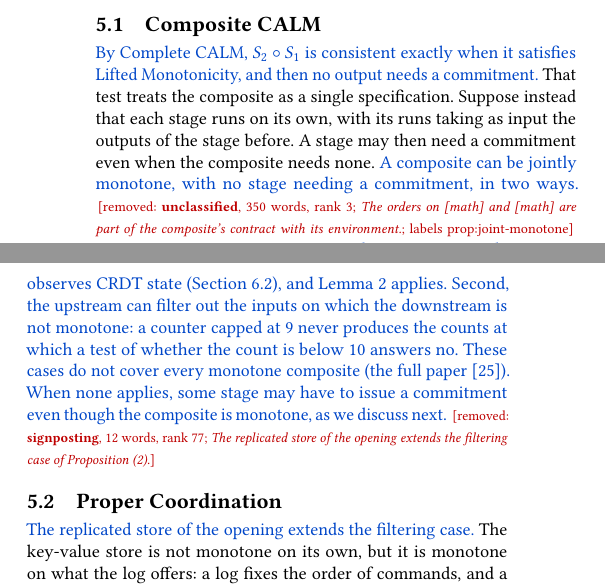
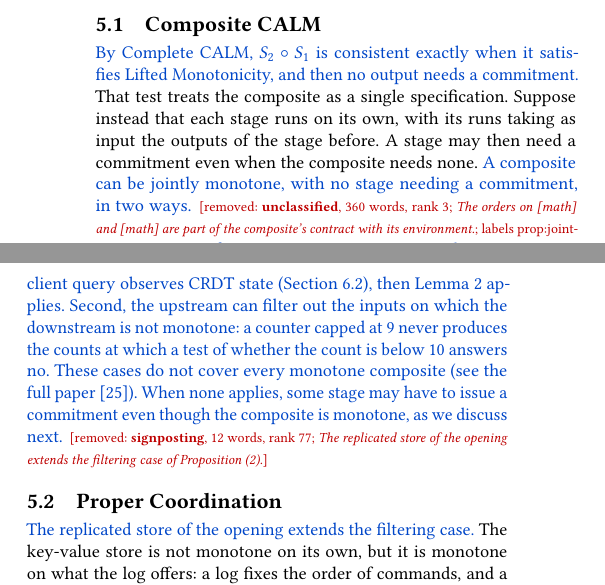
Before and after one commit to jhellerstein/coord-criterion, a LaTeX document (cidr-review.tex): two parts of the columns of page 11 of 15, joined at a grey line, cut so that both start at the same text. Compiled offline with pdfLaTeX.

Commit message:
Port d411c6b to main: 'two alternative orders' [cidr→main through d411c6b]

```diff
--- a/cidr-review.tex
+++ b/cidr-review.tex
@@ -1452,12 +1452,12 @@ satisfies Lifted Monotonicity, and then no output needs a commitment.} That test
 each stage runs on its own, with its runs taking as input the outputs of the
 stage before. A stage may then need a commitment even when the composite
 needs none. \textcolor{newblue}{A composite can be jointly monotone, with no stage needing a
-commitment, in two ways.} \removednote{\textbf{unclassified}, 350 words, rank 3; \textit{The orders on [math] and [math] are part of the composite's contract with its environment.}; labels prop:joint-monotone} \textcolor{newblue}{First, every stage is monotone,
+commitment, in two ways.} \removednote{\textbf{unclassified}, 360 words, rank 3; \textit{The orders on [math] and [math] are part of the composite's contract with its environment.}; labels prop:joint-monotone} \textcolor{newblue}{First, if every stage is monotone,
 as when a monotone client query observes CRDT state
-(Section~\ref{sec:crdt-instance}), and Lemma~\ref{lem:composition} applies.} \textcolor{newblue}{Second, the upstream can filter out the inputs on which the downstream is not
+(Section~\ref{sec:crdt-instance}), then Lemma~\ref{lem:composition} applies.} \textcolor{newblue}{Second, the upstream can filter out the inputs on which the downstream is not
 monotone: a counter capped at $9$ never produces the counts at which a test
 of whether the count is below $10$ answers no.} \textcolor{newblue}{These cases do not cover every monotone composite
-(\extended).} \textcolor{newblue}{When none applies, some stage may have to issue a commitment even though the
+(see \extended).} \textcolor{newblue}{When none applies, some stage may have to issue a commitment even though the
 composite is monotone, as we discuss next.} \removednote{\textbf{signposting}, 12 words, rank 77; \textit{The replicated store of the opening extends the filtering case of Proposition (2).}}
 
 \subsection{Proper Coordination}
```
Also changed, not shown: sections/composition.tex (+1 -1 lines), cidr-review.tex (6 more changed lines).
